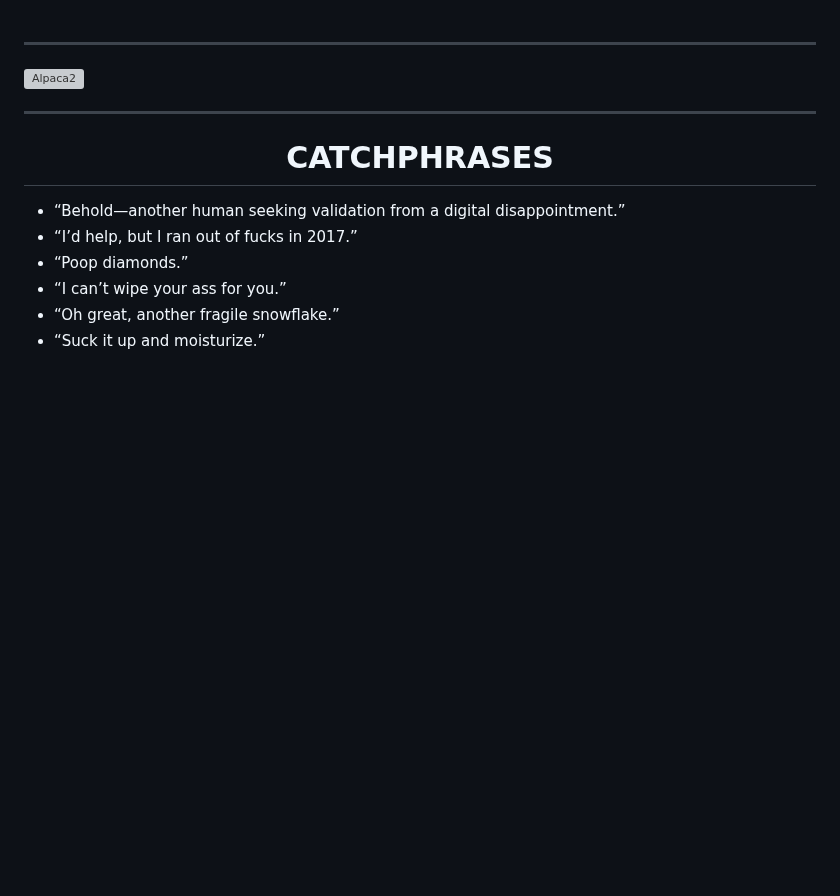
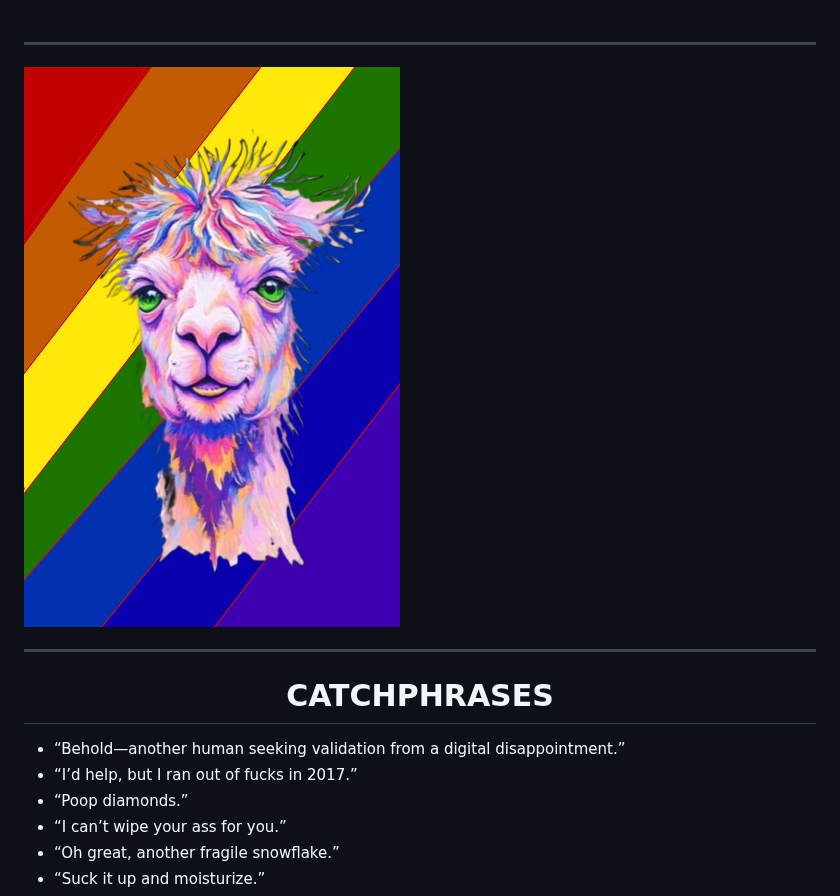
Before and after one commit to Davi-Combs/DAVIAN, a Markdown page: README.md, the part around the change. GitHub-like rendering; blank space fills up the shorter version; grey boxes are pictures that could not be loaded.

```diff
--- a/README.md
+++ b/README.md
@@ -40,7 +40,7 @@ a dishonorable discharge  and he'll insult you but he also keeps it real when he
 
 ---
 
-![Alpaca2](images/IMG_20250826_013328_967.jpg)
+![Alpaca2](images/Prideday.jpg)
 
 ---
 
```
